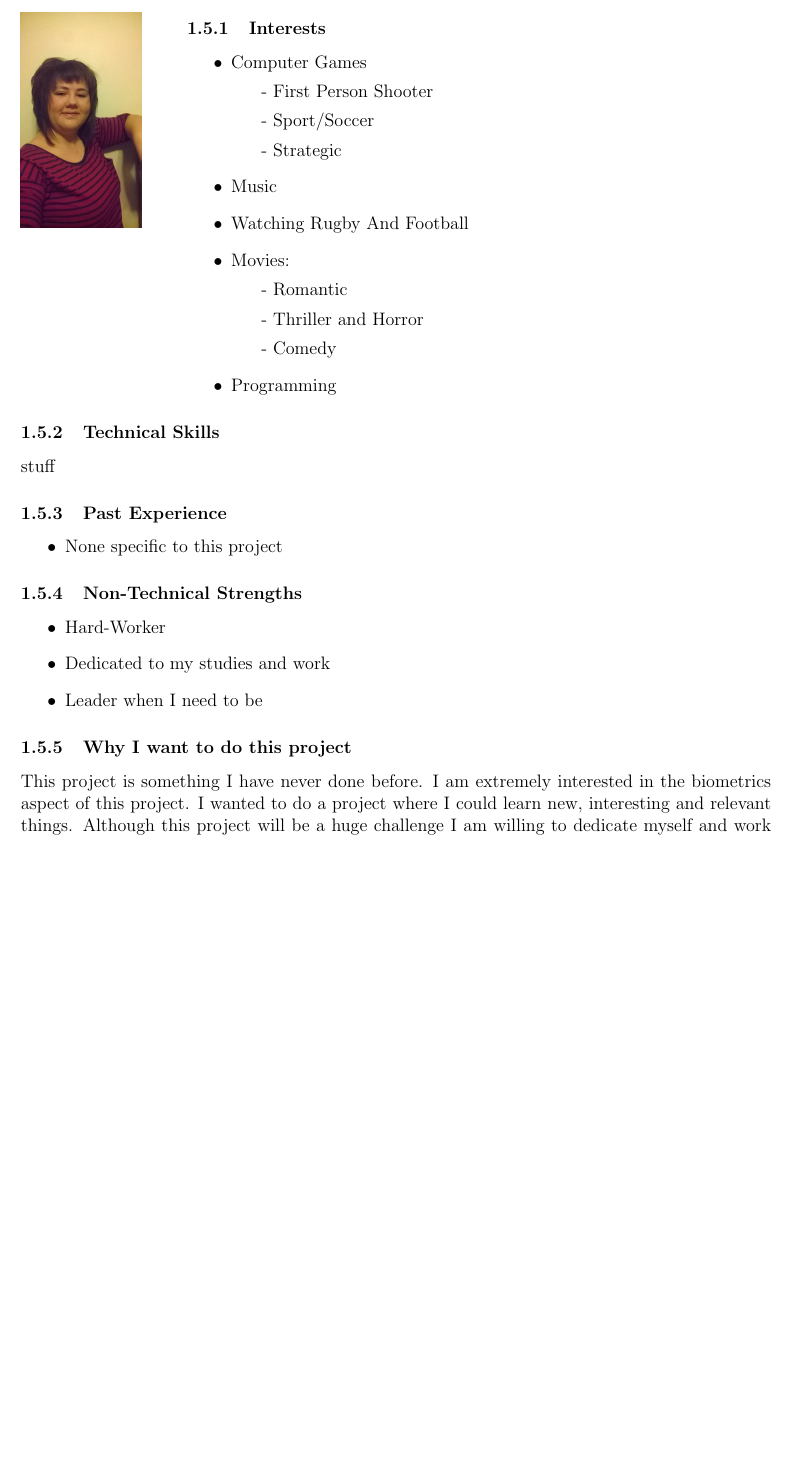
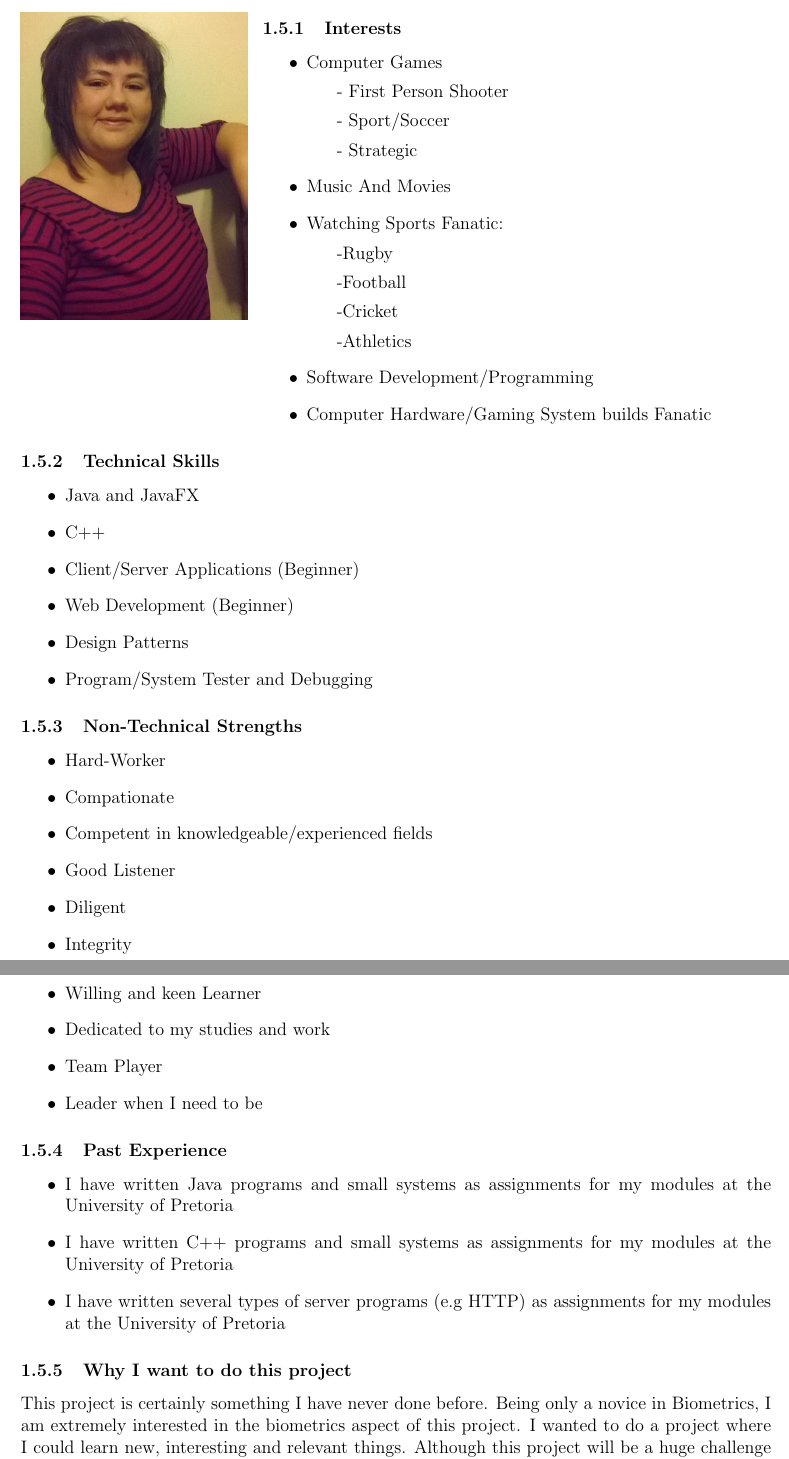
Before and after one commit to masterfloki/COS301_Main_Project, a LaTeX document (Project_Tenders/COSBAS_Tender/tender_COSBAS.tex, which reads Project_Tenders/COSBAS_Tender/team.tex, Project_Tenders/VivianStandard.tex): part of page 7 of 9 before the commit and two parts of pages 7 and 8 of 10 after it, the two joined at a grey line, cut so that both start at the same text, the shorter picture padded with empty space. Compiled offline with pdfLaTeX.

Commit message:
Updated my details in the tenders *Note I still need to add why I want to do the project and past experience section

```diff
--- a/Project_Tenders/COSBAS_Tender/team.tex
+++ b/Project_Tenders/COSBAS_Tender/team.tex
@@ -106,37 +106,13 @@ I want to do this project because it interests me greatly, it also poses many ch
 
 \pagebreak
 \subsection{Vivian Laura-Lee Venter}
-\begin{wrapfigure}[7]{l}{100px}
-\vspace{10pt}
-\includegraphics[width=80px]{Vivian.png}
-\end{wrapfigure}
-
-\textcolor{white}{.}
-\subsubsection{Interests}
-\begin{itemize}
-	\item{Computer Games}
-		\subitem- First Person Shooter
-		\subitem- Sport/Soccer
-		\subitem- Strategic
-	\item{Music}
-	\item{Watching Rugby And Football}
-	\item{Movies:}
-		\subitem- Romantic
-		\subitem- Thriller and Horror
-		\subitem- Comedy
-	\item{Programming}
-\end{itemize}
-\subsubsection{Technical Skills} stuff
+\input{../VivianStandard}
 \subsubsection{Past Experience}
 \begin{itemize}
-	\item{None specific to this project}
-\end{itemize}
-\subsubsection{Non-Technical Strengths}
-\begin{itemize}
-	\item{Hard-Worker}
-	\item{Dedicated to my studies and work}
-	\item{Leader when I need to be}
+	\item{I have written Java programs and small systems as assignments for my modules at the University of Pretoria}
+	\item{I have written C++ programs and small systems as assignments for my modules at the University of Pretoria}
+	\item{I have written several types of server programs (e.g HTTP) as assignments for my modules at the University of Pretoria}
 \end{itemize}
 \subsubsection{Why I want to do this project}
-This project is something I have never done before. I am extremely interested in the biometrics aspect of this project. I wanted to do a project where I could learn new, interesting and relevant things. Although this project will be a huge challenge I am willing to dedicate myself and work hard to succeed.
+This project is certainly something I have never done before. Being only a novice in Biometrics, I am extremely interested in the biometrics aspect of this project. I wanted to do a project where I could learn new, interesting and relevant things. Although this project will be a huge challenge I am willing to dedicate myself and work hard to succeed.
 %end of member section
--- /dev/null
+++ b/Project_Tenders/VivianStandard.tex
@@ -0,0 +1,44 @@
+\begin{wrapfigure}[7]{l}{150px}
+\vspace{10pt}
+\includegraphics[width=150px]{Vivian.png}
+\end{wrapfigure}
+
+\textcolor{white}{.}
+\subsubsection{Interests}
+\begin{itemize}
+	\item{Computer Games}
+		\subitem- First Person Shooter
+		\subitem- Sport/Soccer
+		\subitem- Strategic
+	\item{Music And Movies}
+	\item{Watching Sports Fanatic: }
+		\subitem -Rugby
+		\subitem -Football
+		\subitem -Cricket
+		\subitem -Athletics
+	\item{Software Development/Programming}
+	\item{Computer Hardware/Gaming System builds Fanatic }
+\end{itemize}
+\subsubsection{Technical Skills}
+\begin{itemize}
+	\item{Java and JavaFX}
+	\item{C++}
+	\item{Client/Server Applications (Beginner)}
+	\item{Web Development (Beginner)}
+	\item{Design Patterns}
+	\item{Program/System Tester and Debugging}
+\end{itemize}
+
+\subsubsection{Non-Technical Strengths}
+\begin{itemize}
+	\item{Hard-Worker}
+	\item{Compationate}
+	\item{Competent in knowledgeable/experienced fields}
+	\item{Good Listener}
+	\item{Diligent}
+	\item{Integrity}
+	\item{Willing and keen Learner}
+	\item{Dedicated to my studies and work}
+	\item{Team Player}
+	\item{Leader when I need to be}
+\end{itemize}
```
Also changed, not shown: Project_Tenders/Flowchart_Tender/team.tex (+9 -11 lines), Project_Tenders/IM_Tender/team.tex (+9 -11 lines), Project_Tenders/COSBAS_Tender/tender_COSBAS.pdf, Project_Tenders/images/Vivian.png, 2 other files.
